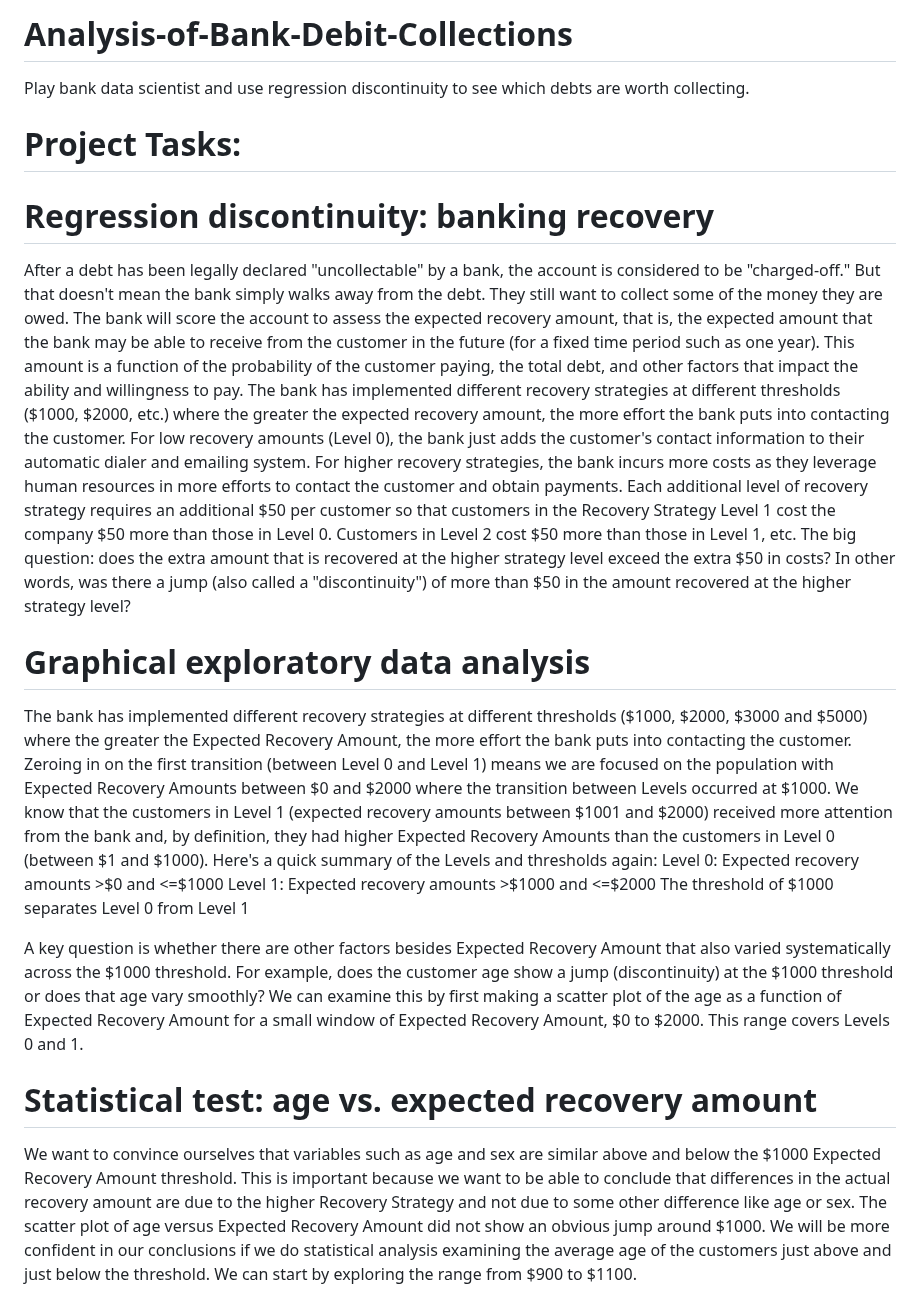
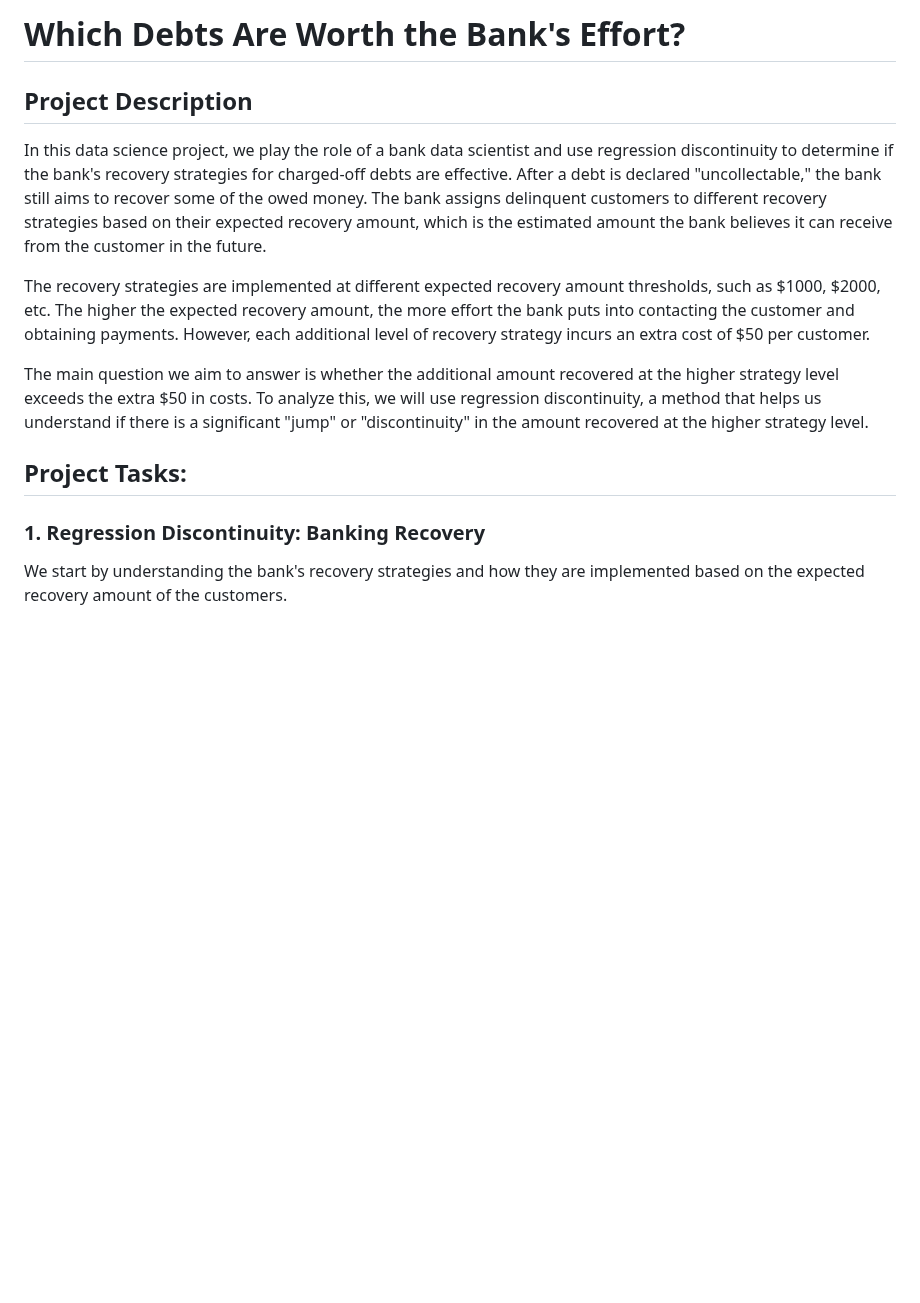
Before and after one commit to Technocolabs100/Analysis-of-Bank-Debit-Collections, a Markdown page: README.md, the part around one of its changes. Rendered like a GitHub page; blank space fills up the shorter version.

```diff
--- a/README.md
+++ b/README.md
@@ -1,24 +1,15 @@
-# Analysis-of-Bank-Debit-Collections
-Play bank data scientist and use regression discontinuity to see which debts are worth collecting.
+# Which Debts Are Worth the Bank's Effort?
 
-# Project Tasks:
+## Project Description
 
-# Regression discontinuity: banking recovery
-After a debt has been legally declared "uncollectable" by a bank, the account is considered to be "charged-off." But that doesn't mean the bank simply walks away from the debt. They still want to collect some of the money they are owed. The bank will score the account to assess the expected recovery amount, that is, the expected amount that the bank may be able to receive from the customer in the future (for a fixed time period such as one year). This amount is a function of the probability of the customer paying, the total debt, and other factors that impact the ability and willingness to pay.
-The bank has implemented different recovery strategies at different thresholds ($1000, $2000, etc.) where the greater the expected recovery amount, the more effort the bank puts into contacting the customer. For low recovery amounts (Level 0), the bank just adds the customer's contact information to their automatic dialer and emailing system. For higher recovery strategies, the bank incurs more costs as they leverage human resources in more efforts to contact the customer and obtain payments. Each additional level of recovery strategy requires an additional $50 per customer so that customers in the Recovery Strategy Level 1 cost the company $50 more than those in Level 0. Customers in Level 2 cost $50 more than those in Level 1, etc.
-The big question: does the extra amount that is recovered at the higher strategy level exceed the extra $50 in costs? In other words, was there a jump (also called a "discontinuity") of more than $50 in the amount recovered at the higher strategy level?
+In this data science project, we play the role of a bank data scientist and use regression discontinuity to determine if the bank's recovery strategies for charged-off debts are effective. After a debt is declared "uncollectable," the bank still aims to recover some of the owed money. The bank assigns delinquent customers to different recovery strategies based on their expected recovery amount, which is the estimated amount the bank believes it can receive from the customer in the future.
 
-# Graphical exploratory data analysis
+The recovery strategies are implemented at different expected recovery amount thresholds, such as $1000, $2000, etc. The higher the expected recovery amount, the more effort the bank puts into contacting the customer and obtaining payments. However, each additional level of recovery strategy incurs an extra cost of $50 per customer.
 
-The bank has implemented different recovery strategies at different thresholds ($1000, $2000, $3000 and $5000) where the greater the Expected Recovery Amount, the more effort the bank puts into contacting the customer. Zeroing in on the first transition (between Level 0 and Level 1) means we are focused on the population with Expected Recovery Amounts between $0 and $2000 where the transition between Levels occurred at $1000. We know that the customers in Level 1 (expected recovery amounts between $1001 and $2000) received more attention from the bank and, by definition, they had higher Expected Recovery Amounts than the customers in Level 0 (between $1 and $1000).
-Here's a quick summary of the Levels and thresholds again:
-Level 0: Expected recovery amounts >$0 and <=$1000
-Level 1: Expected recovery amounts >$1000 and <=$2000
-The threshold of $1000 separates Level 0 from Level 1
+The main question we aim to answer is whether the additional amount recovered at the higher strategy level exceeds the extra $50 in costs. To analyze this, we will use regression discontinuity, a method that helps us understand if there is a significant "jump" or "discontinuity" in the amount recovered at the higher strategy level.
 
-A key question is whether there are other factors besides Expected Recovery Amount that also varied systematically across the $1000 threshold. For example, does the customer age show a jump (discontinuity) at the $1000 threshold or does that age vary smoothly? We can examine this by first making a scatter plot of the age as a function of Expected Recovery Amount for a small window of Expected Recovery Amount, $0 to $2000. This range covers Levels 0 and 1.
+## Project Tasks:
 
-# Statistical test: age vs. expected recovery amount
-We want to convince ourselves that variables such as age and sex are similar above and below the $1000 Expected Recovery Amount threshold. This is important because we want to be able to conclude that differences in the actual recovery amount are due to the higher Recovery Strategy and not due to some other difference like age or sex.
-The scatter plot of age versus Expected Recovery Amount did not show an obvious jump around $1000. We will be more confident in our conclusions if we do statistical analysis examining the average age of the customers just above and just below the threshold. We can start by exploring the range from $900 to $1100.
+### 1. Regression Discontinuity: Banking Recovery
+We start by understanding the bank's recovery strategies and how they are implemented based on the expected recovery amount of the customers.
 
```
Also changed, not shown: other parts of README.md (+40 -19 lines).
